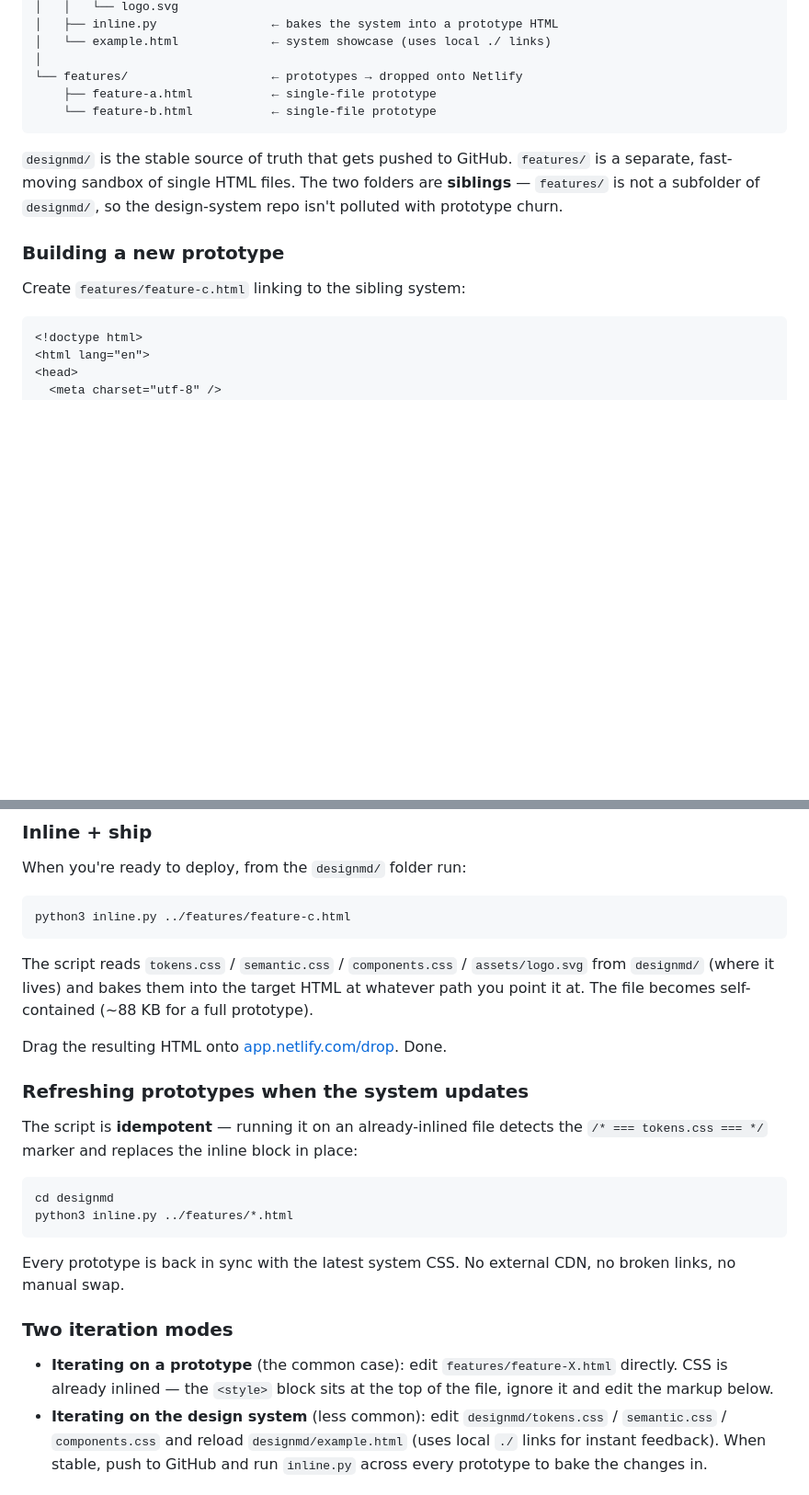
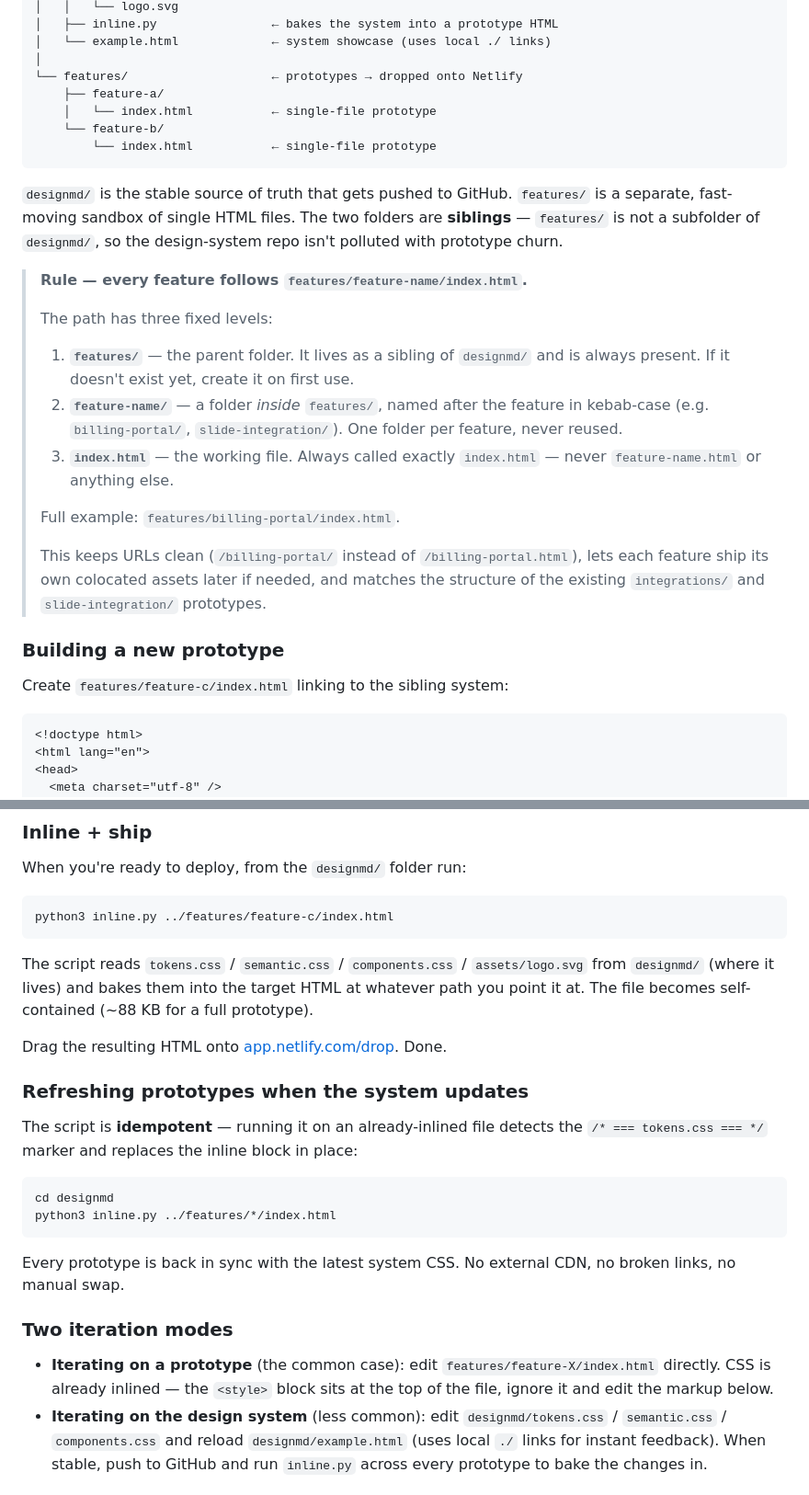
Before and after one commit to whymandesigns/icarus, a Markdown page: design.md, 2 parts joined by grey strips. Shown at 92% size. GitHub-like rendering; blank space fills up the shorter version.

Commit message:
Clarify features path rule in design.md
Expanded the "one folder per feature" rule into an unambiguous three-level
breakdown so the structure `features/feature-name/index.html` reads as a
checklist rather than a description:

1. `features/` — parent folder, always present, sibling of `designmd/`,
   create on first use if missing.
2. `feature-name/` — one folder per feature, kebab-case, never reused.
3. `index.html` — working file, always exactly that name.

Concrete example included (`features/billing-portal/index.html`) so the
shape is impossible to misread.

Co-Authored-By: Claude Opus 4.7 (1M context) <noreply@anthropic.com>

````diff
--- a/design.md
+++ b/design.md
@@ -286,15 +286,29 @@ Development/
 │   └── example.html             ← system showcase (uses local ./ links)
 │
 └── features/                    ← prototypes → dropped onto Netlify
-    ├── feature-a.html           ← single-file prototype
-    └── feature-b.html           ← single-file prototype
+    ├── feature-a/
+    │   └── index.html           ← single-file prototype
+    └── feature-b/
+        └── index.html           ← single-file prototype
 ```
 
 `designmd/` is the stable source of truth that gets pushed to GitHub. `features/` is a separate, fast-moving sandbox of single HTML files. The two folders are **siblings** — `features/` is not a subfolder of `designmd/`, so the design-system repo isn't polluted with prototype churn.
 
+> **Rule — every feature follows `features/feature-name/index.html`.**
+>
+> The path has three fixed levels:
+>
+> 1. **`features/`** — the parent folder. It lives as a sibling of `designmd/` and is always present. If it doesn't exist yet, create it on first use.
+> 2. **`feature-name/`** — a folder *inside* `features/`, named after the feature in kebab-case (e.g. `billing-portal/`, `slide-integration/`). One folder per feature, never reused.
+> 3. **`index.html`** — the working file. Always called exactly `index.html` — never `feature-name.html` or anything else.
+>
+> Full example: `features/billing-portal/index.html`.
+>
+> This keeps URLs clean (`/billing-portal/` instead of `/billing-portal.html`), lets each feature ship its own colocated assets later if needed, and matches the structure of the existing `integrations/` and `slide-integration/` prototypes.
+
 ### Building a new prototype
 
-Create `features/feature-c.html` linking to the sibling system:
+Create `features/feature-c/index.html` linking to the sibling system:
 
 ```html
 <!doctype html>
@@ -322,7 +336,7 @@ Iterate locally — open via `file://` or a small static server. Relative paths
 When you're ready to deploy, from the `designmd/` folder run:
 
 ```bash
-python3 inline.py ../features/feature-c.html
+python3 inline.py ../features/feature-c/index.html
 ```
 
 The script reads `tokens.css` / `semantic.css` / `components.css` / `assets/logo.svg` from `designmd/` (where it lives) and bakes them into the target HTML at whatever path you point it at. The file becomes self-contained (~88 KB for a full prototype).
@@ -335,14 +349,14 @@ The script is **idempotent** — running it on an already-inlined file detects t
 
 ```bash
 cd designmd
-python3 inline.py ../features/*.html
+python3 inline.py ../features/*/index.html
 ```
 
 Every prototype is back in sync with the latest system CSS. No external CDN, no broken links, no manual swap.
 
 ### Two iteration modes
 
-- **Iterating on a prototype** (the common case): edit `features/feature-X.html` directly. CSS is already inlined — the `<style>` block sits at the top of the file, ignore it and edit the markup below.
+- **Iterating on a prototype** (the common case): edit `features/feature-X/index.html` directly. CSS is already inlined — the `<style>` block sits at the top of the file, ignore it and edit the markup below.
 - **Iterating on the design system** (less common): edit `designmd/tokens.css` / `semantic.css` / `components.css` and reload `designmd/example.html` (uses local `./` links for instant feedback). When stable, push to GitHub and run `inline.py` across every prototype to bake the changes in.
 
 ### Why this approach over CDN-linked HTML
````
